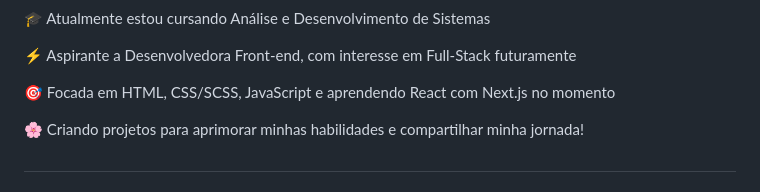
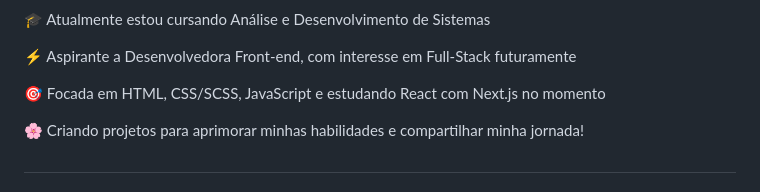
Before and after one commit to zPookiePie/zPookiePie, a Markdown page: README.md, the part around the change. GitHub-like rendering.

Commit message:
docs: update README.md

```diff
--- a/README.md
+++ b/README.md
@@ -5,7 +5,7 @@
     <h3> 👩‍💻 Um pouco sobre mim</h3>
     <p> 🎓 Atualmente estou cursando Análise e Desenvolvimento de Sistemas </p>
     <p> ⚡ Aspirante a Desenvolvedora Front-end, com interesse em Full-Stack futuramente </p>
-    <p> 🎯 Focada em HTML, CSS/SCSS, JavaScript e aprendendo React com Next.js no momento </p>
+    <p> 🎯 Focada em HTML, CSS/SCSS, JavaScript e estudando React com Next.js no momento </p>
     <p> 🌸 Criando projetos para aprimorar minhas habilidades e compartilhar minha jornada! </p>
 </div>
 
```
